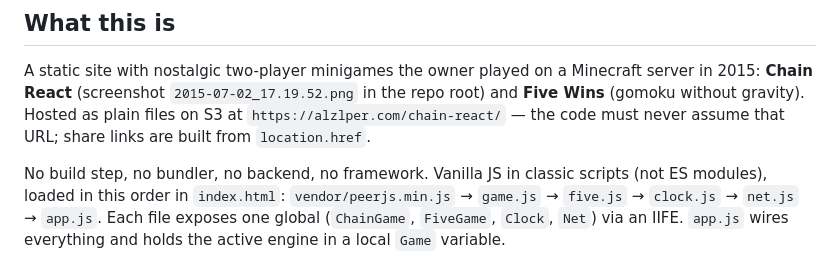
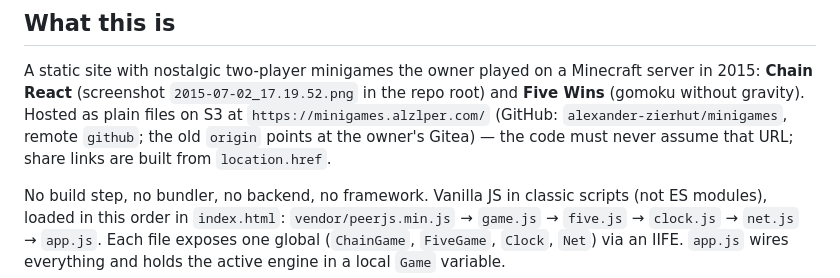
Before and after one commit to alexander-zierhut/minigames, a Markdown page: AGENTS.md, the part around the change. Drawn GitHub-style.

Commit message:
Docs: new hosting URL minigames.alzlper.com
Claude-Session: https://claude.ai/code/session_01PRVqcjCESAeXqhT4bV69NT

```diff
--- a/AGENTS.md
+++ b/AGENTS.md
@@ -9,7 +9,8 @@ for adding a new game (the most likely future task).
 A static site with nostalgic two-player minigames the owner played on a Minecraft
 server in 2015: **Chain React** (screenshot `2015-07-02_17.19.52.png` in the repo root)
 and **Five Wins** (gomoku without gravity). Hosted as plain files on S3 at
-`https://alzlper.com/chain-react/` — the code must never assume that URL; share links
+`https://minigames.alzlper.com/` (GitHub: `alexander-zierhut/minigames`, remote `github`;
+the old `origin` points at the owner's Gitea) — the code must never assume that URL; share links
 are built from `location.href`.
 
 No build step, no bundler, no backend, no framework. Vanilla JS in classic scripts
```
